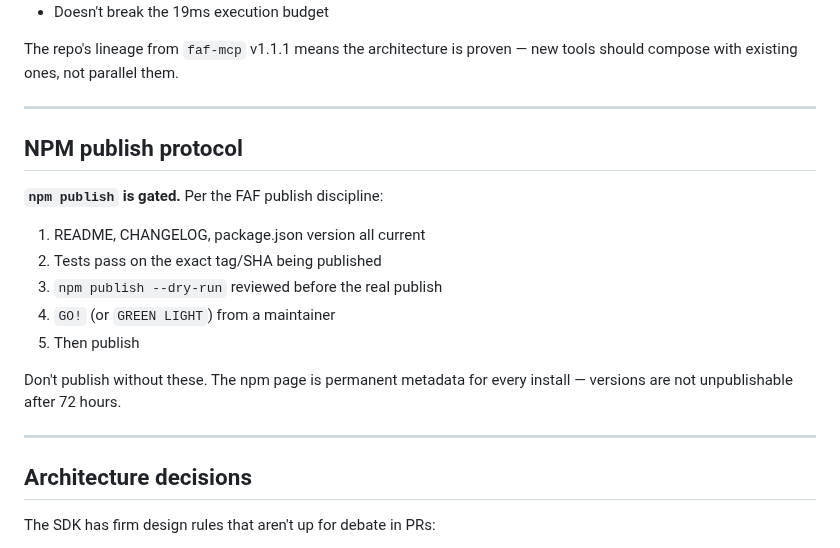
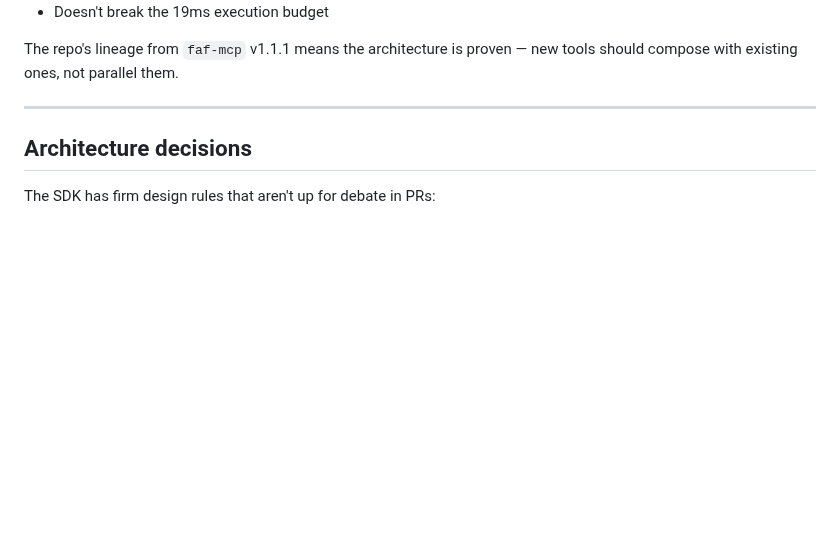
Before and after one commit to Wolfe-Jam/grok-faf-mcp, a Markdown page: CONTRIBUTING.md, the part around the change. Rendered like a GitHub page; blank space fills up the shorter version.

Commit message:
docs: remove NPM publish protocol from CONTRIBUTING — out of scope
CONTRIBUTING.md is the contributor flow. External contributors
fork, PR, and let the maintainer handle release. They don't run
`npm publish` (couldn't if they tried — no publish rights). The
NPM publish protocol section was misplaced — that discipline lives
in the /pubpro skill and maintainer-only context, not in contributor
docs where it just confuses readers.

Section removed (15 lines). CONTRIBUTING.md now focuses purely on
what contributors actually do: setup, PR conventions, code style,
CI doctrine, MCP-tool contribution path, architecture rules.

Pre-publish polish — still v1.2.2.

```diff
--- a/CONTRIBUTING.md
+++ b/CONTRIBUTING.md
@@ -102,21 +102,6 @@ them.
 
 ---
 
-## NPM publish protocol
-
-**`npm publish` is gated.** Per the FAF publish discipline:
-
-1. README, CHANGELOG, package.json version all current
-2. Tests pass on the exact tag/SHA being published
-3. `npm publish --dry-run` reviewed before the real publish
-4. `GO!` (or `GREEN LIGHT`) from a maintainer
-5. Then publish
-
-Don't publish without these. The npm page is permanent metadata
-for every install — versions are not unpublishable after 72 hours.
-
----
-
 ## Architecture decisions
 
 The SDK has firm design rules that aren't up for debate in PRs:
```
